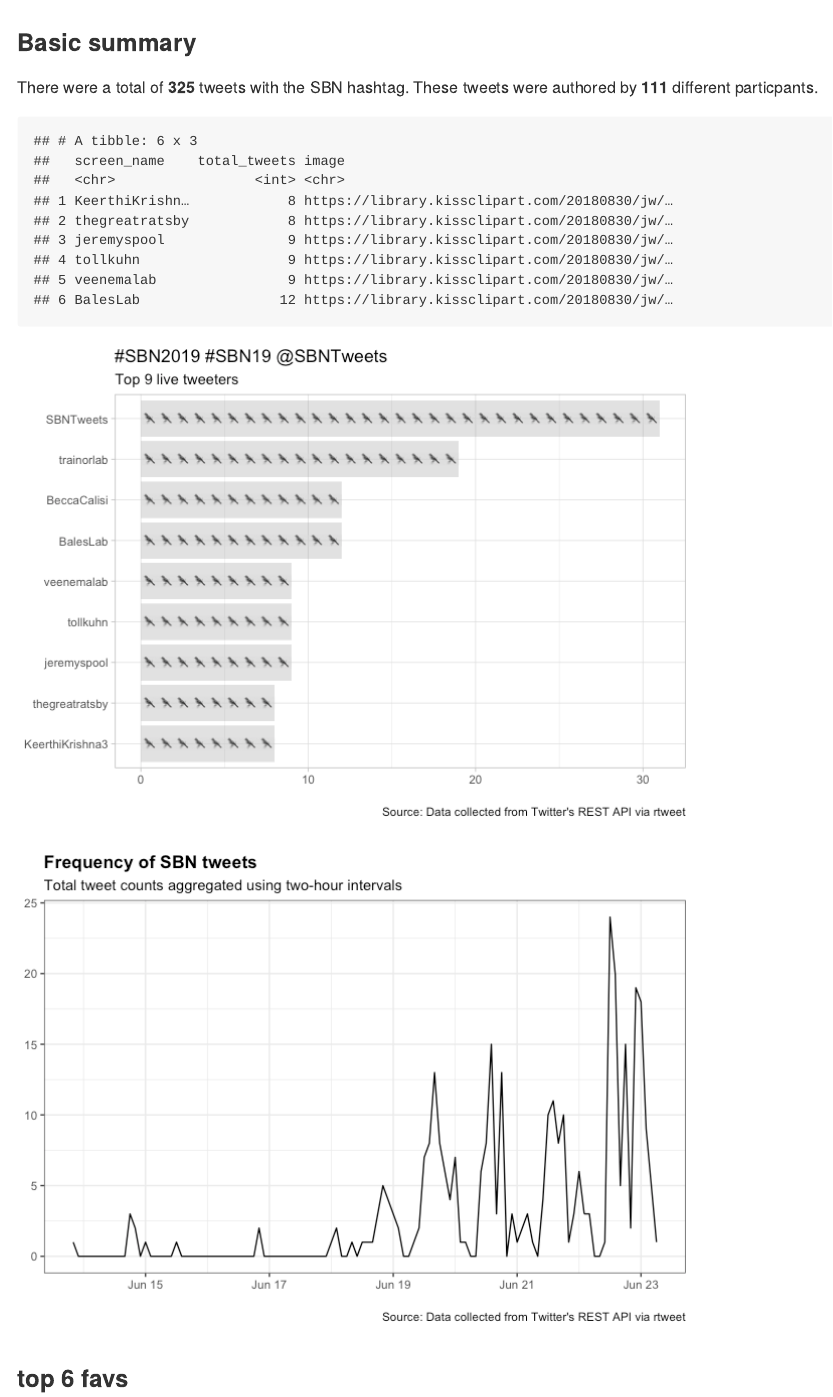
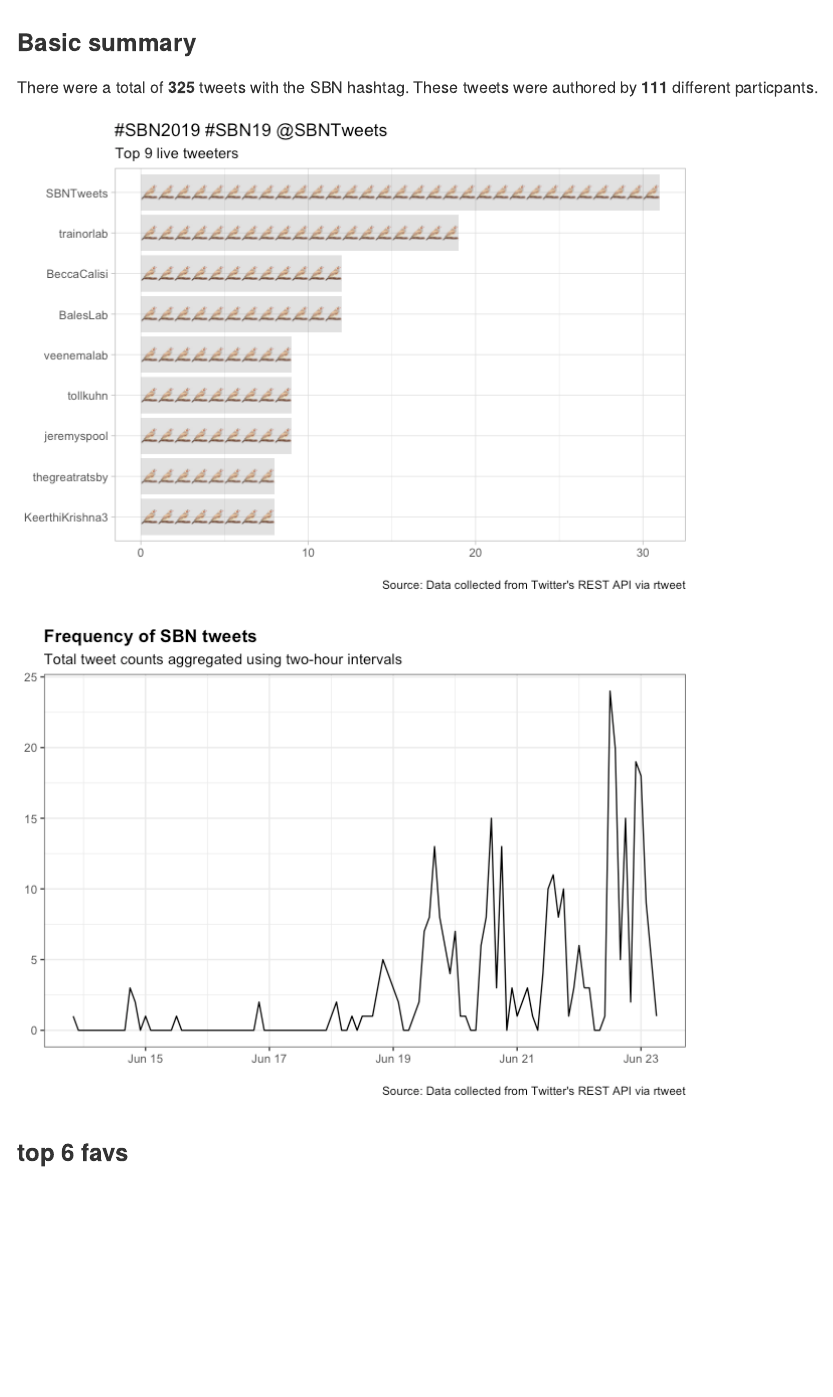
Before and after one commit to raynamharris/cefp2019, an R Markdown document (dataviz/rtweets_SBN2019.Rmd): the page in a window 1100 px wide, from its top. The pictures show the output file dataviz/rtweets_SBN2019.md that the author committed with the source, drawn offline in the style of GitHub.

Commit message:
now with transparent and labeled for reuse image

```diff
--- a/dataviz/rtweets_SBN2019.Rmd
+++ b/dataviz/rtweets_SBN2019.Rmd
@@ -49,19 +49,16 @@ top_users <- rt %>%
 
 
 top_users$image <- c(
-  "https://library.kissclipart.com/20180830/jw/kissclipart-clip-art-finch-clipart-finches-zebra-finch-clip-ar-c92dfba664852cd4.png",
-"https://library.kissclipart.com/20180830/jw/kissclipart-clip-art-finch-clipart-finches-zebra-finch-clip-ar-c92dfba664852cd4.png",
-"https://library.kissclipart.com/20180830/jw/kissclipart-clip-art-finch-clipart-finches-zebra-finch-clip-ar-c92dfba664852cd4.png",
- "https://library.kissclipart.com/20180830/jw/kissclipart-clip-art-finch-clipart-finches-zebra-finch-clip-ar-c92dfba664852cd4.png",
-"https://library.kissclipart.com/20180830/jw/kissclipart-clip-art-finch-clipart-finches-zebra-finch-clip-ar-c92dfba664852cd4.png",
-"https://library.kissclipart.com/20180830/jw/kissclipart-clip-art-finch-clipart-finches-zebra-finch-clip-ar-c92dfba664852cd4.png",
- "https://library.kissclipart.com/20180830/jw/kissclipart-clip-art-finch-clipart-finches-zebra-finch-clip-ar-c92dfba664852cd4.png",
-"https://library.kissclipart.com/20180830/jw/kissclipart-clip-art-finch-clipart-finches-zebra-finch-clip-ar-c92dfba664852cd4.png",
-"https://library.kissclipart.com/20180830/jw/kissclipart-clip-art-finch-clipart-finches-zebra-finch-clip-ar-c92dfba664852cd4.png"
+  "https://cdn.pixabay.com/photo/2012/05/02/22/09/bird-46482_960_720.png",
+"https://cdn.pixabay.com/photo/2012/05/02/22/09/bird-46482_960_720.png",
+"https://cdn.pixabay.com/photo/2012/05/02/22/09/bird-46482_960_720.png",
+ "https://cdn.pixabay.com/photo/2012/05/02/22/09/bird-46482_960_720.png",
+"https://cdn.pixabay.com/photo/2012/05/02/22/09/bird-46482_960_720.png",
+"https://cdn.pixabay.com/photo/2012/05/02/22/09/bird-46482_960_720.png",
+ "https://cdn.pixabay.com/photo/2012/05/02/22/09/bird-46482_960_720.png",
+"https://cdn.pixabay.com/photo/2012/05/02/22/09/bird-46482_960_720.png",
+"https://cdn.pixabay.com/photo/2012/05/02/22/09/bird-46482_960_720.png"
 )
-
-
-head(top_users)
 
 
 a <- ggplot(top_users, aes(reorder(screen_name, total_tweets), total_tweets, image = image)) +
```
Also changed, not shown: dataviz/rtweets_SBN2019.md, dataviz/rtweets_SBN2019_figs/favorites-1.png, dataviz/rtweets_SBN2019_figs/topusers-1.png.
